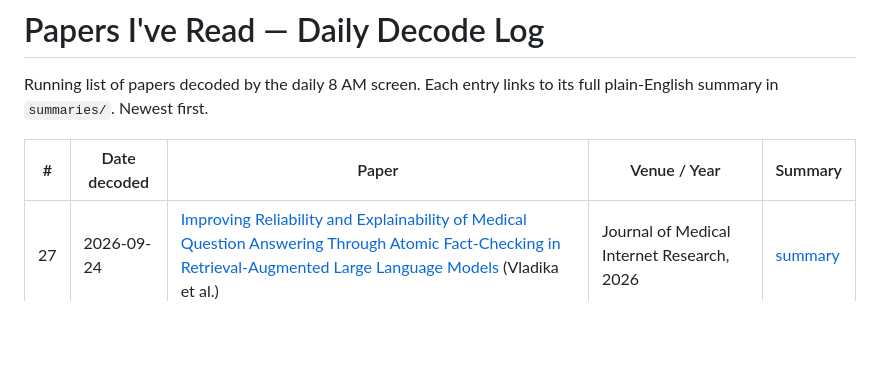
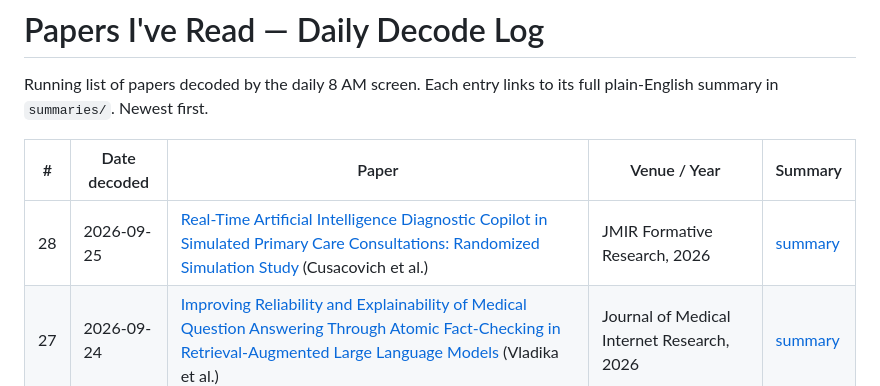
Before and after one commit to eshin01/Academic-Paper-Decoder, a Markdown page: reading-list/index.md, the part around the change. GitHub-like rendering; blank space fills up the shorter version.

```diff
--- a/reading-list/index.md
+++ b/reading-list/index.md
@@ -5,6 +5,7 @@ its full plain-English summary in `summaries/`. Newest first.
 
 | # | Date decoded | Paper | Venue / Year | Summary |
 |---|---|---|---|---|
+| 28 | 2026-09-25 | [Real-Time Artificial Intelligence Diagnostic Copilot in Simulated Primary Care Consultations: Randomized Simulation Study](https://doi.org/10.2196/104579) (Cusacovich et al.) | JMIR Formative Research, 2026 | [summary](summaries/2026-09-25-cusacovich-ai-diagnostic-copilot-primary-care.md) |
 | 27 | 2026-09-24 | [Improving Reliability and Explainability of Medical Question Answering Through Atomic Fact-Checking in Retrieval-Augmented Large Language Models](https://doi.org/10.2196/92090) (Vladika et al.) | Journal of Medical Internet Research, 2026 | [summary](summaries/2026-09-24-vladika-atomic-fact-checking-medical-qa.md) |
 | 26 | 2026-09-23 | [Serum BDNF and cognitive risk in maintenance hemodialysis: a machine learning study](https://doi.org/10.1080/0886022X.2026.2732422) (Tang et al.) | Renal Failure, 2026 | [summary](summaries/2026-09-23-tang-bdnf-cognitive-risk-hemodialysis.md) |
 | 25 | 2026-09-22 | [Automated three-dimensional radiomic body composition analysis enhances survival prediction in resectable non-small cell lung cancer](https://doi.org/10.1186/s41747-026-00802-2) (Huang et al.) | European Radiology Experimental, 2026 | [summary](summaries/2026-09-22-huang-body-composition-radiomics-nsclc.md) |
```
Also changed, not shown: reading-list/queue.md (+15 -0 lines), reading-list/summaries/2026-09-25-cusacovich-ai-diagnostic-copilot-primary-care.md (added, +495 -0 lines).
